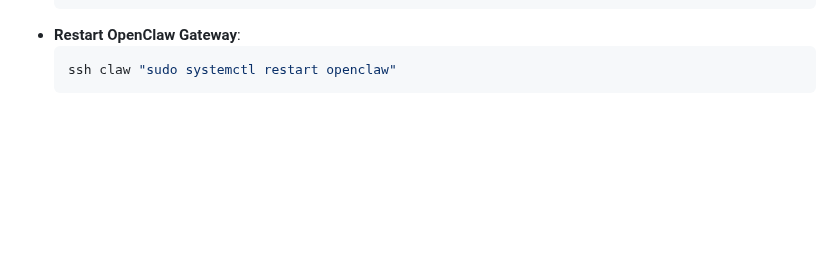
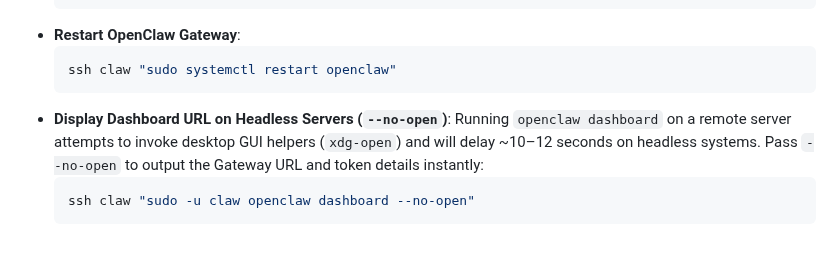
Before and after one commit to Farzy/self-config, a Markdown page: docs/openclaw.md, the part around the change. Drawn GitHub-style; blank space fills up the shorter version.

Commit message:
docs(openclaw): document openclaw dashboard --no-open flag for headless servers

````diff
--- a/docs/openclaw.md
+++ b/docs/openclaw.md
@@ -131,3 +131,8 @@ OpenClaw enforces a pairing policy for direct messages:
   ```bash
   ssh claw "sudo systemctl restart openclaw"
   ```
+* **Display Dashboard URL on Headless Servers (`--no-open`)**:
+  Running `openclaw dashboard` on a remote server attempts to invoke desktop GUI helpers (`xdg-open`) and will delay ~10–12 seconds on headless systems. Pass `--no-open` to output the Gateway URL and token details instantly:
+  ```bash
+  ssh claw "sudo -u claw openclaw dashboard --no-open"
+  ```
````
Also changed, not shown: 1 other file.
